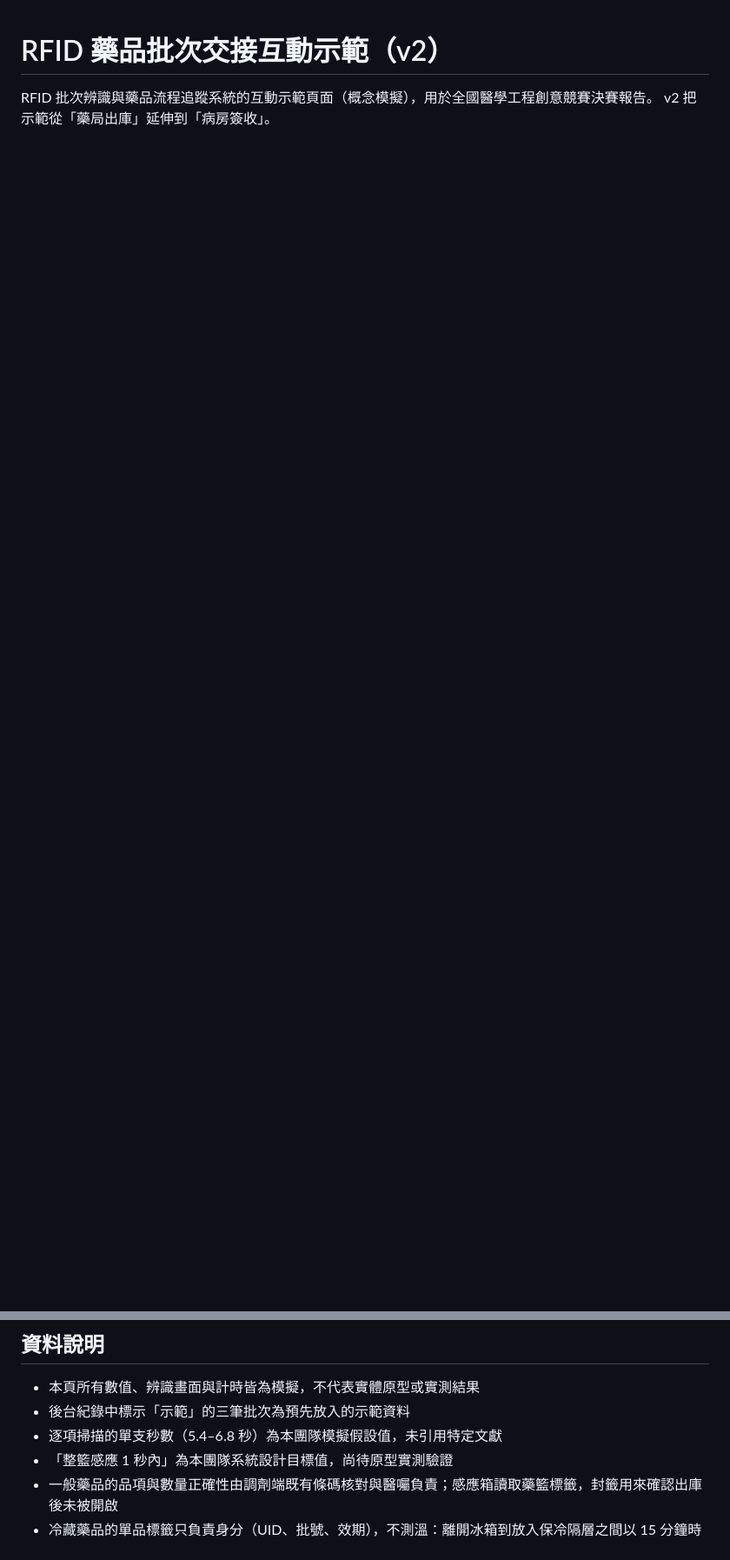
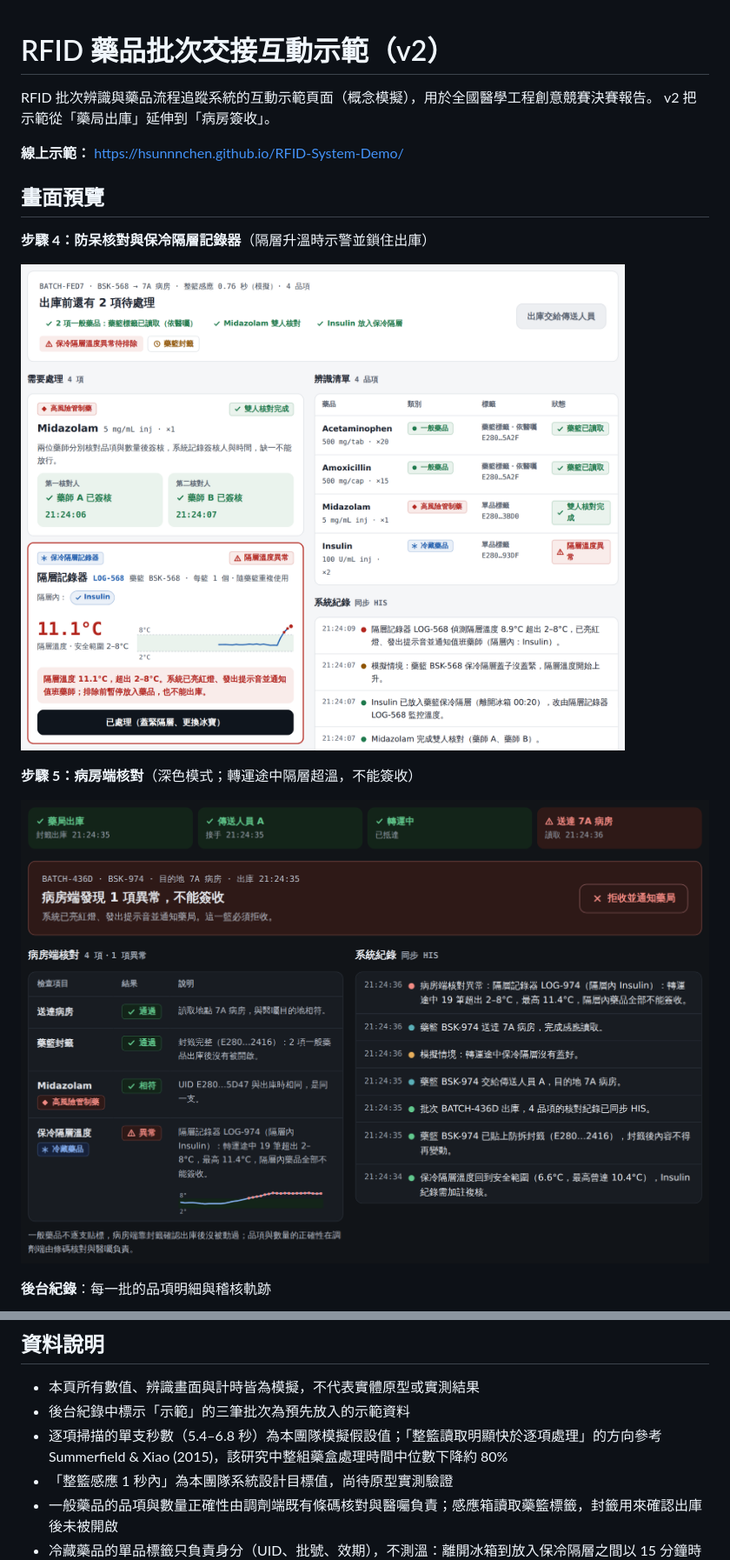
Before and after one commit to HsunnnChen/RFID-System-Demo, a Markdown page: README.md, 2 parts joined by grey strips. Shown at 87% size. Drawn GitHub-style; pictures changed too: screenshot-dark.png, screenshot-light.png; blank space fills up the shorter version.

Commit message:
Demo：秒數說明改為 Summerfield 方向參考；README 加上線上網址與新版畫面預覽

```diff
--- a/README.md
+++ b/README.md
@@ -2,3 +2,18 @@
 
 RFID 批次辨識與藥品流程追蹤系統的互動示範頁面（概念模擬），用於全國醫學工程創意競賽決賽報告。
 v2 把示範從「藥局出庫」延伸到「病房簽收」。
+
+**線上示範：** https://hsunnnchen.github.io/RFID-System-Demo/
+
+## 畫面預覽
+
+**步驟 4：防呆核對與保冷隔層記錄器**（隔層升溫時示警並鎖住出庫）
+
+![步驟 4 防呆核對（淺色）](screenshot-light.png)
+
+**步驟 5：病房端核對**（深色模式；轉運途中隔層超溫，不能簽收）
+
+![步驟 5 病房端核對（深色）](screenshot-dark.png)
+
+**後台紀錄**：每一批的品項明細與稽核軌跡
+
@@ -35,7 +51,7 @@ v2 把示範從「藥局出庫」延伸到「病房簽收」。
 
 - 本頁所有數值、辨識畫面與計時皆為模擬，不代表實體原型或實測結果
 - 後台紀錄中標示「示範」的三筆批次為預先放入的示範資料
-- 逐項掃描的單支秒數（5.4–6.8 秒）為本團隊模擬假設值，未引用特定文獻
+- 逐項掃描的單支秒數（5.4–6.8 秒）為本團隊模擬假設值；「整籃讀取明顯快於逐項處理」的方向參考 Summerfield & Xiao (2015)，該研究中整組藥盒處理時間中位數下降約 80%
 - 「整籃感應 1 秒內」為本團隊系統設計目標值，尚待原型實測驗證
 - 一般藥品的品項與數量正確性由調劑端既有條碼核對與醫囑負責；感應箱讀取藥籃標籤，封籤用來確認出庫後未被開啟
 - 冷藏藥品的單品標籤只負責身分（UID、批號、效期），不測溫：離開冰箱到放入保冷隔層之間以 15 分鐘時限管控；放入後由每籃一個、可重複使用的隔層記錄器記錄隔層溫度、異常即時示警，非逐支貼溫度標籤
```
Also changed, not shown: other parts of README.md (+1 -0 lines), screenshot-records.png, 1 other file.
